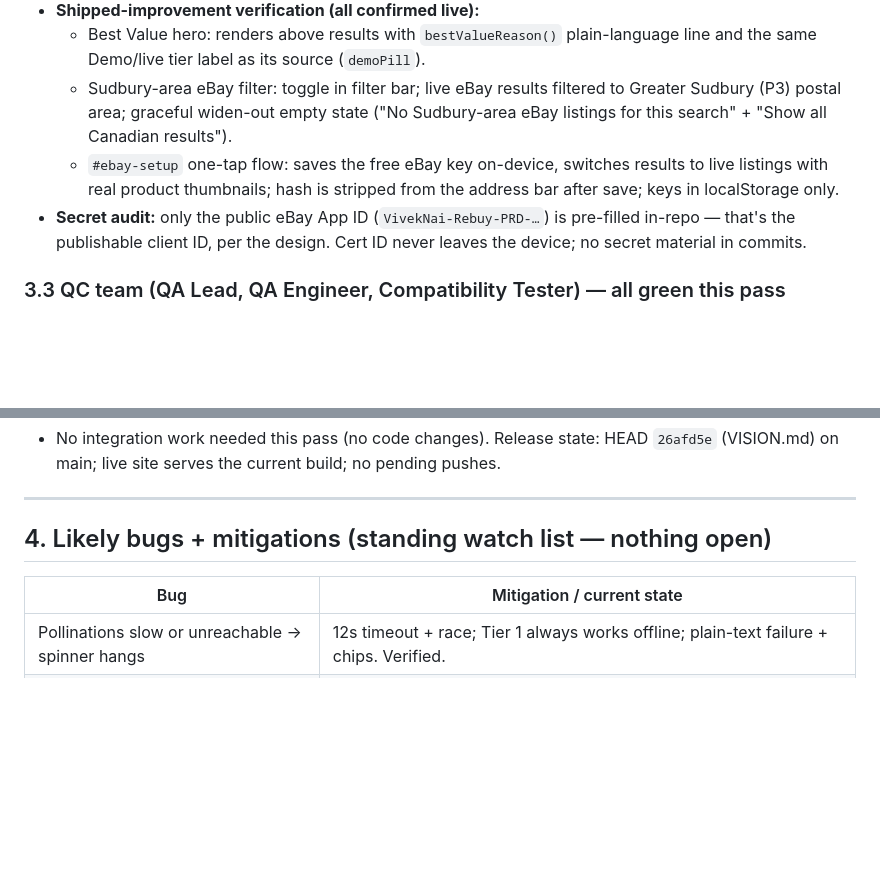
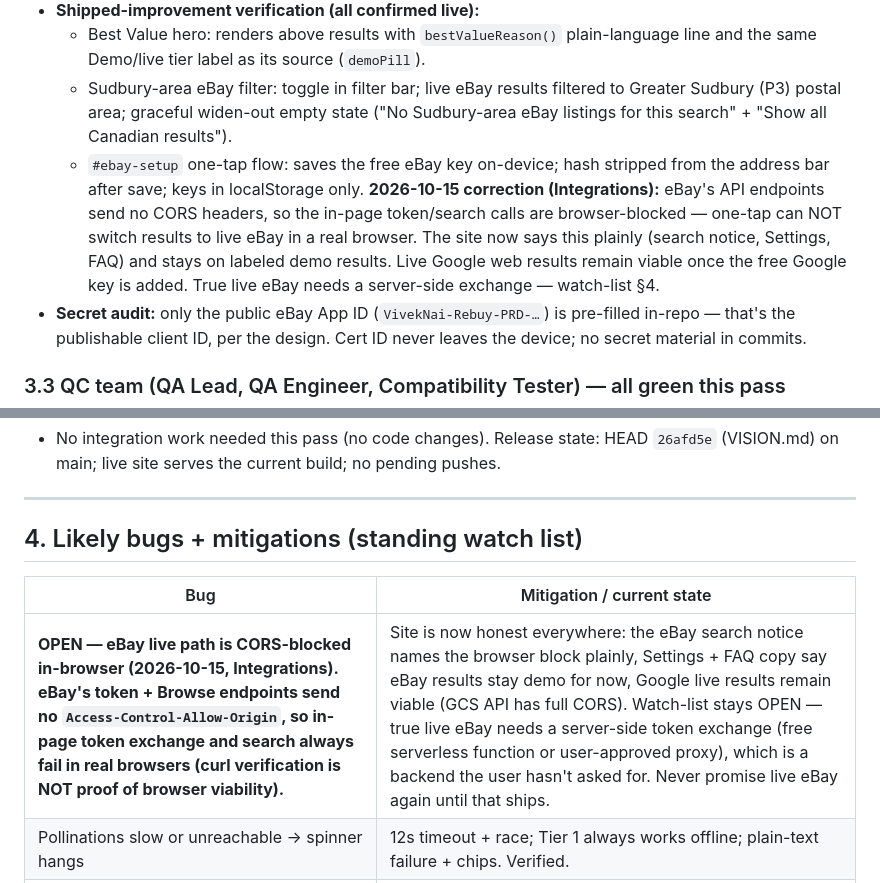
Before and after one commit to vivekn4/rebuy, a Markdown page: PLAN.md, 2 parts joined by grey strips. Rendered like a GitHub page; blank space fills up the shorter version.

Commit message:
Integrations: honest eBay browser-block copy + notice classification (2026-10-15)

```diff
--- a/PLAN.md
+++ b/PLAN.md
@@ -53,7 +53,7 @@ This pass confirms that story is true on the live site, every screen, every labe
 - **Shipped-improvement verification (all confirmed live):**
   - Best Value hero: renders above results with `bestValueReason()` plain-language line and the same Demo/live tier label as its source (`demoPill`).
   - Sudbury-area eBay filter: toggle in filter bar; live eBay results filtered to Greater Sudbury (P3) postal area; graceful widen-out empty state ("No Sudbury-area eBay listings for this search" + "Show all Canadian results").
-  - `#ebay-setup` one-tap flow: saves the free eBay key on-device, switches results to live listings with real product thumbnails; hash is stripped from the address bar after save; keys in localStorage only.
+  - `#ebay-setup` one-tap flow: saves the free eBay key on-device; hash stripped from the address bar after save; keys in localStorage only. **2026-10-15 correction (Integrations):** eBay's API endpoints send no CORS headers, so the in-page token/search calls are browser-blocked — one-tap can NOT switch results to live eBay in a real browser. The site now says this plainly (search notice, Settings, FAQ) and stays on labeled demo results. Live Google web results remain viable once the free Google key is added. True live eBay needs a server-side exchange — watch-list §4.
 - **Secret audit:** only the public eBay App ID (`VivekNai-Rebuy-PRD-…`) is pre-filled in-repo — that's the publishable client ID, per the design. Cert ID never leaves the device; no secret material in commits.
 
 ### 3.3 QC team (QA Lead, QA Engineer, Compatibility Tester) — all green this pass
@@ -80,10 +80,11 @@ This pass confirms that story is true on the live site, every screen, every labe
 
 ---
 
-## 4. Likely bugs + mitigations (standing watch list — nothing open)
+## 4. Likely bugs + mitigations (standing watch list)
 
 | Bug | Mitigation / current state |
 |---|---|
+| **OPEN — eBay live path is CORS-blocked in-browser (2026-10-15, Integrations). eBay's token + Browse endpoints send no `Access-Control-Allow-Origin`, so in-page token exchange and search always fail in real browsers (curl verification is NOT proof of browser viability).** | Site is now honest everywhere: the eBay search notice names the browser block plainly, Settings + FAQ copy say eBay results stay demo for now, Google live results remain viable (GCS API has full CORS). Watch-list stays OPEN — true live eBay needs a server-side token exchange (free serverless function or user-approved proxy), which is a backend the user hasn't asked for. Never promise live eBay again until that ships. |
 | Pollinations slow or unreachable → spinner hangs | 12s timeout + race; Tier 1 always works offline; plain-text failure + chips. Verified. |
 | Radius change doesn't re-run search (stale pill) | Selector dispatches through the same search path; pill reads live value; journey asserts. Verified. |
 | Hardcoded "within 25 km" string somewhere | Grep-verified: badge/pill/hero-note/settings all call `getRadiusKm()`. Verified. |
```
